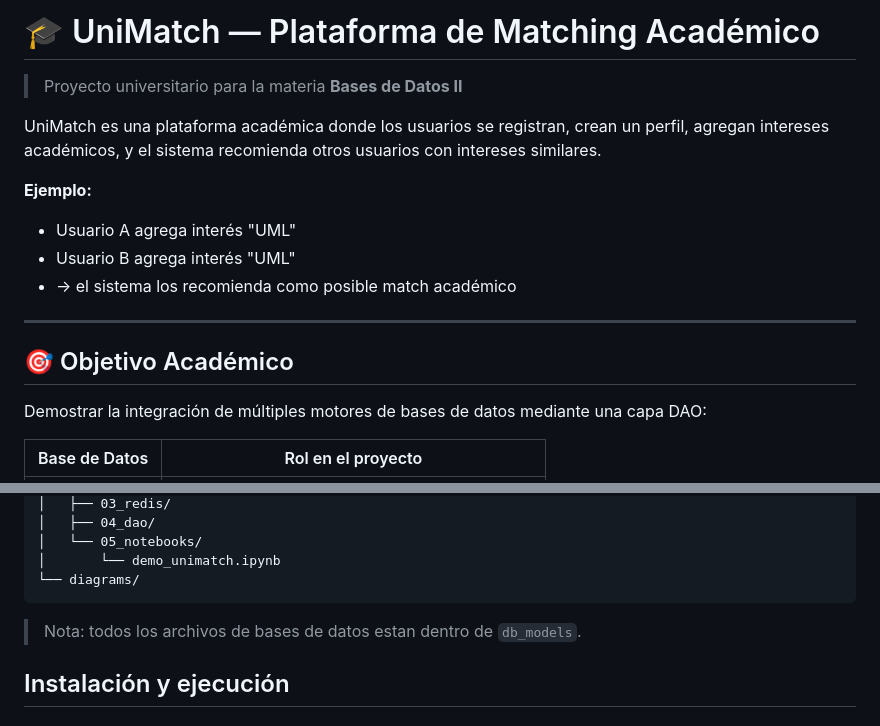
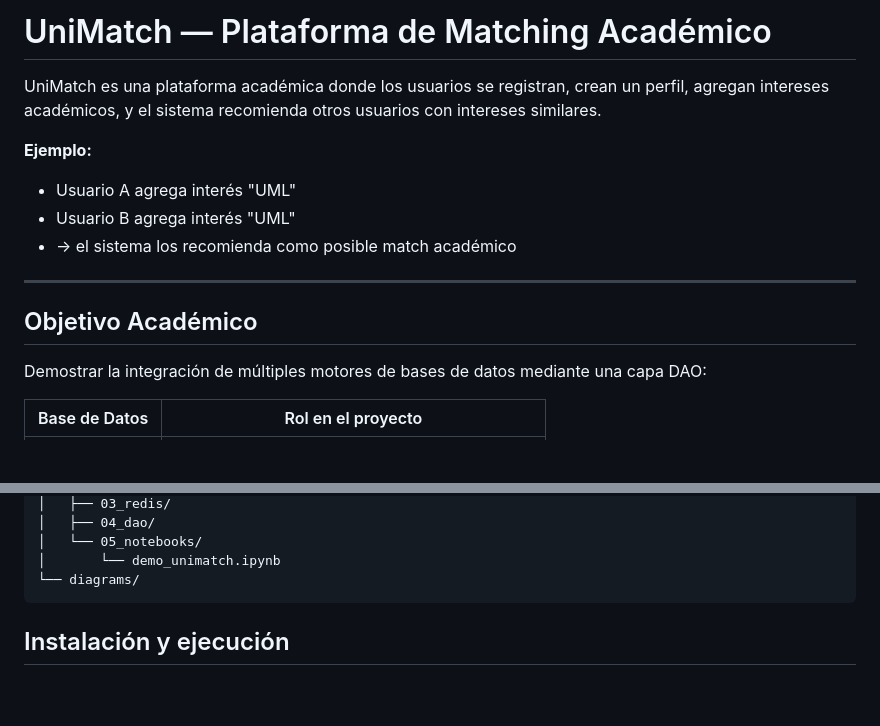
Before and after one commit to Melibarrera13/uniMatch, a Markdown page: README.md, 2 parts joined by grey strips. Rendered like a GitHub page; blank space fills up the shorter version.

````diff
--- a/README.md
+++ b/README.md
@@ -1,6 +1,4 @@
-# 🎓 UniMatch — Plataforma de Matching Académico
-
-> Proyecto universitario para la materia **Bases de Datos II**
+# UniMatch — Plataforma de Matching Académico
 
 UniMatch es una plataforma académica donde los usuarios se registran, crean un perfil, agregan intereses académicos, y el sistema recomienda otros usuarios con intereses similares.
 
@@ -11,7 +9,7 @@ UniMatch es una plataforma académica donde los usuarios se registran, crean un
 
 ---
 
-## 🎯 Objetivo Académico
+## Objetivo Académico
 
 Demostrar la integración de múltiples motores de bases de datos mediante una capa DAO:
 
@@ -50,7 +48,6 @@ uniMatch/
 └── diagrams/
 ```
 
-> Nota: todos los archivos de bases de datos estan dentro de `db_models`.
 
 ## Instalación y ejecución
 
````
